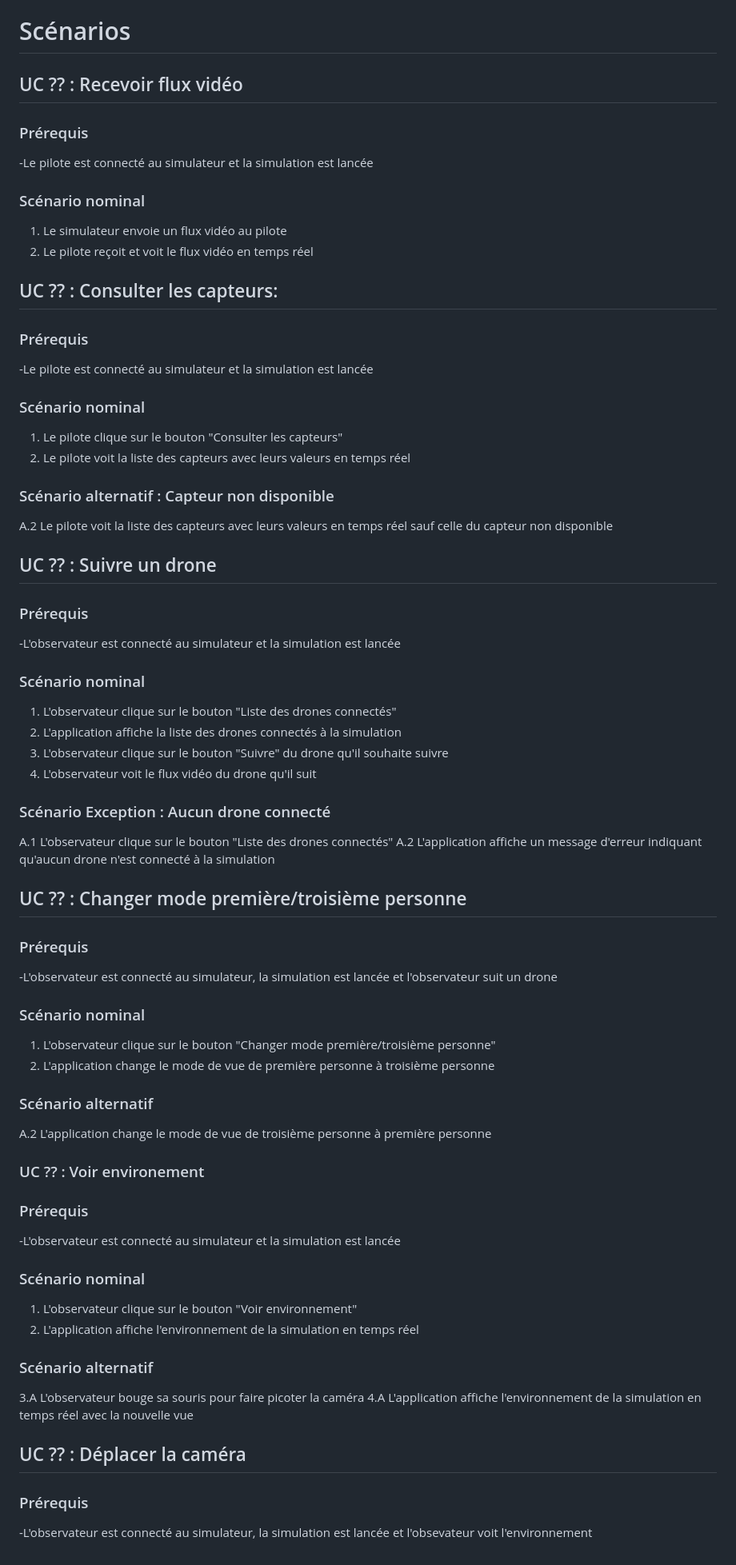
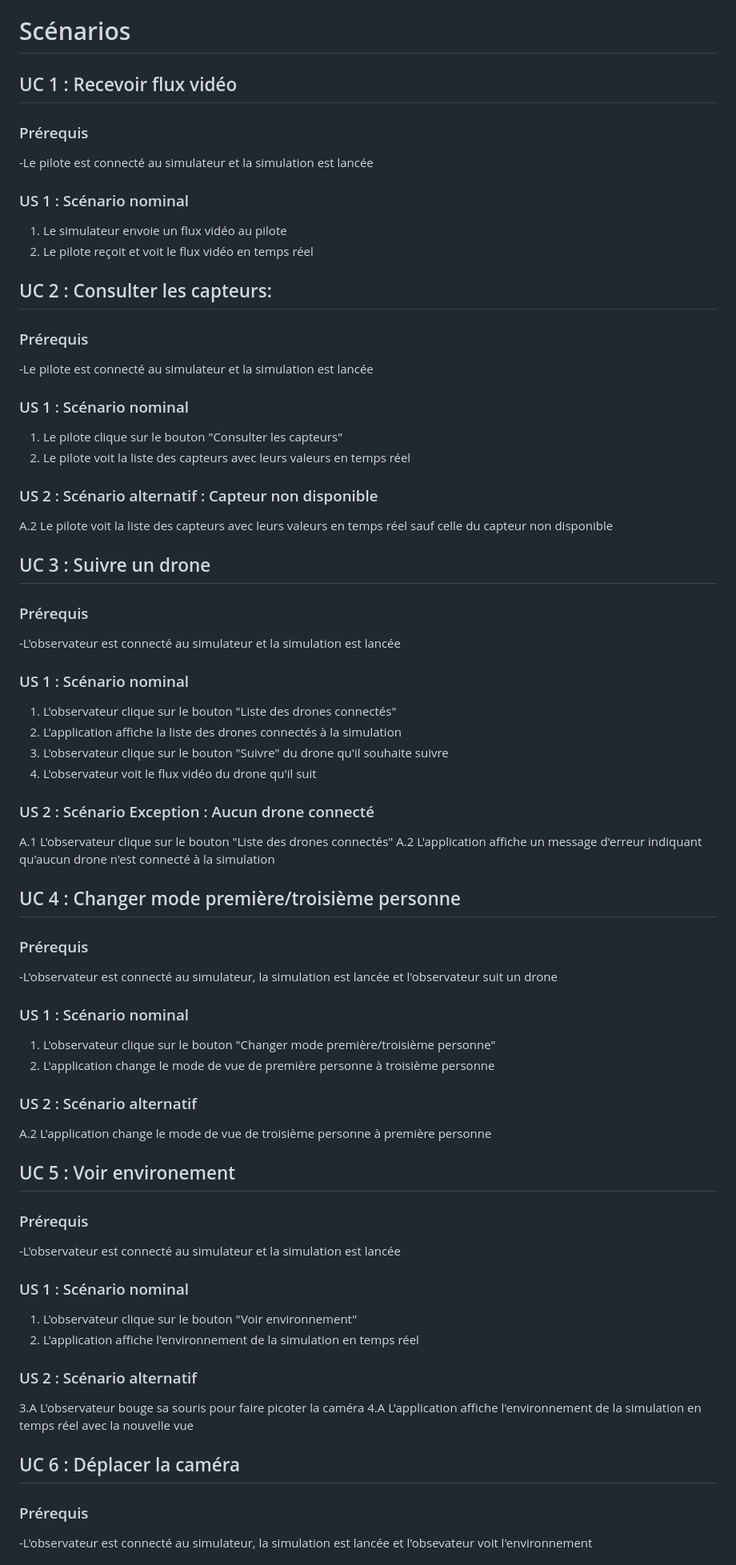
Before and after one commit to tombartos/SAE-DRONE, a Markdown page: doc/scenario.md, the part around one of its changes. Shown at 80% size. GitHub-like rendering.

Commit message:
update scenarios

```diff
--- a/doc/scenario.md
+++ b/doc/scenario.md
@@ -1,60 +1,58 @@
 # Scénarios
-## UC ?? : Recevoir flux vidéo
+## UC 1 : Recevoir flux vidéo
 ### Prérequis
 -Le pilote est connecté au simulateur et la simulation est lancée
-### Scénario nominal
+### US 1 : Scénario nominal
 1. Le simulateur envoie un flux vidéo au pilote
 2. Le pilote reçoit et voit le flux vidéo en temps réel
 
-
-## UC ?? : Consulter les capteurs:
+## UC 2 : Consulter les capteurs:
 ### Prérequis
 -Le pilote est connecté au simulateur et la simulation est lancée
-### Scénario nominal
+### US 1 : Scénario nominal
 1. Le pilote clique sur le bouton "Consulter les capteurs"
 2. Le pilote voit la liste des capteurs avec leurs valeurs en temps réel
 
-### Scénario alternatif : Capteur non disponible
+### US 2 : Scénario alternatif : Capteur non disponible
 A.2 Le pilote voit la liste des capteurs avec leurs valeurs en temps réel sauf celle du capteur non disponible
 
-## UC ?? : Suivre un drone
+## UC 3 : Suivre un drone
 ### Prérequis
 -L'observateur est connecté au simulateur et la simulation est lancée
-### Scénario nominal
+### US 1 : Scénario nominal
 1. L'observateur clique sur le bouton "Liste des drones connectés"
 2. L'application affiche la liste des drones connectés à la simulation
 3. L'observateur clique sur le bouton "Suivre" du drone qu'il souhaite suivre
 4. L'observateur voit le flux vidéo du drone qu'il suit
 
-
-### Scénario Exception : Aucun drone connecté
+### US 2 : Scénario Exception : Aucun drone connecté
 A.1 L'observateur clique sur le bouton "Liste des drones connectés"
 A.2 L'application affiche un message d'erreur indiquant qu'aucun drone n'est connecté à la simulation
 
-## UC ?? : Changer mode première/troisième personne
+## UC 4 : Changer mode première/troisième personne
 ### Prérequis
 -L'observateur est connecté au simulateur, la simulation est lancée et l'observateur suit un drone
 
-### Scénario nominal
+### US 1 : Scénario nominal
 1. L'observateur clique sur le bouton "Changer mode première/troisième personne"
 2. L'application change le mode de vue de première personne à troisième personne
 
-### Scénario alternatif
+### US 2 : Scénario alternatif
 A.2 L'application change le mode de vue de troisième personne à première personne
 
-### UC ?? : Voir environement
+## UC 5 : Voir environement
 ### Prérequis
 -L'observateur est connecté au simulateur et la simulation est lancée
 
-### Scénario nominal
+### US 1 : Scénario nominal
 1. L'observateur clique sur le bouton "Voir environnement"
 2. L'application affiche l'environnement de la simulation en temps réel
 
-### Scénario alternatif
+### US 2 : Scénario alternatif
 3.A L'observateur bouge sa souris pour faire picoter la caméra
 4.A L'application affiche l'environnement de la simulation en temps réel avec la nouvelle vue
 
-## UC ?? : Déplacer la caméra
+## UC 6 : Déplacer la caméra
 ### Prérequis
 -L'observateur est connecté au simulateur, la simulation est lancée et l'obsevateur voit l'environnement
 
```
Also changed, not shown: other parts of doc/scenario.md (+24 -27 lines).
